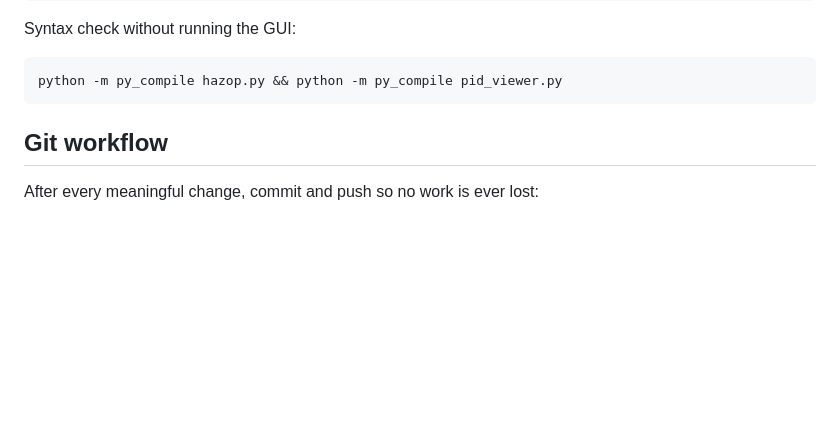
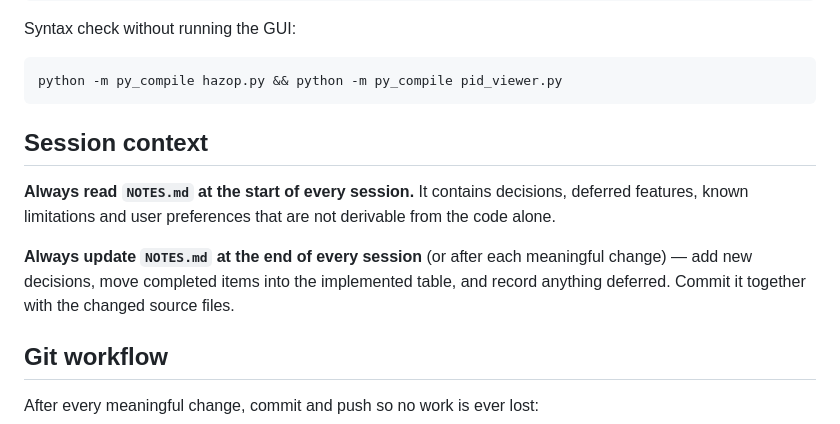
Before and after one commit to AntonGustavsson1/hazop-tool, a Markdown page: hazop/CLAUDE.md, the part around the change. GitHub-like rendering; blank space fills up the shorter version.

Commit message:
docs: add NOTES.md with session decisions and update CLAUDE.md to maintain it

````diff
--- a/hazop/CLAUDE.md
+++ b/hazop/CLAUDE.md
@@ -25,6 +25,12 @@ Syntax check without running the GUI:
 ```
 python -m py_compile hazop.py && python -m py_compile pid_viewer.py
 ```
+
+## Session context
+
+**Always read `NOTES.md` at the start of every session.** It contains decisions, deferred features, known limitations and user preferences that are not derivable from the code alone.
+
+**Always update `NOTES.md` at the end of every session** (or after each meaningful change) — add new decisions, move completed items into the implemented table, and record anything deferred. Commit it together with the changed source files.
 
 ## Git workflow
 
````
Also changed, not shown: hazop/NOTES.md (added, +101 -0 lines).
